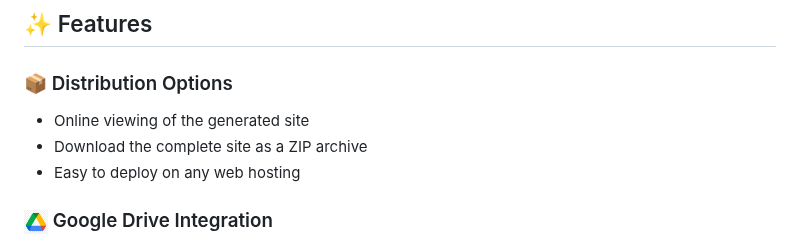
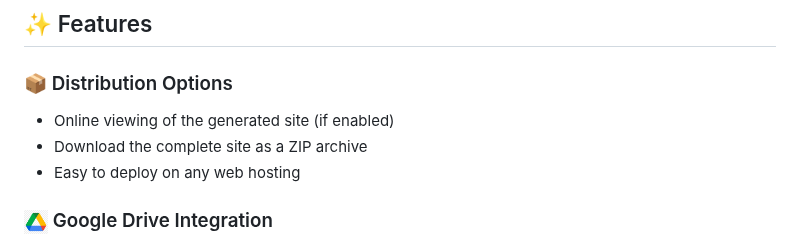
Before and after one commit to gbousqu/create_html_from_gdoc, a Markdown page: README.md, the part around the change. GitHub-like rendering.

Commit message:
Clarify distribution option note in README.md to specify online viewing condition

```diff
--- a/README.md
+++ b/README.md
@@ -19,7 +19,7 @@ This web application converts Google Docs documents with tabs and nested tabs in
   <div style="flex: 1; min-width: 300px; background-color: #fff3e0; padding: 15px; border-radius: 8px; border: 1px solid #ffe0b2;">
     <h3 style="color: #ff9800;">📦 Distribution Options</h3>
     <ul>
-      <li>Online viewing of the generated site</li>
+      <li>Online viewing of the generated site (if enabled)</li>
       <li>Download the complete site as a ZIP archive</li>
       <li>Easy to deploy on any web hosting</li>
     </ul>
```
